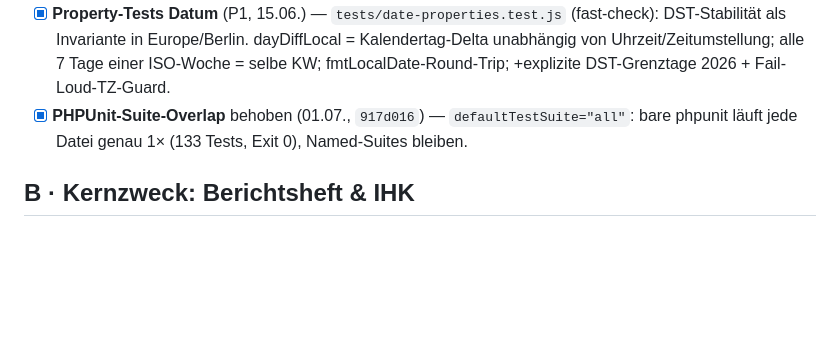
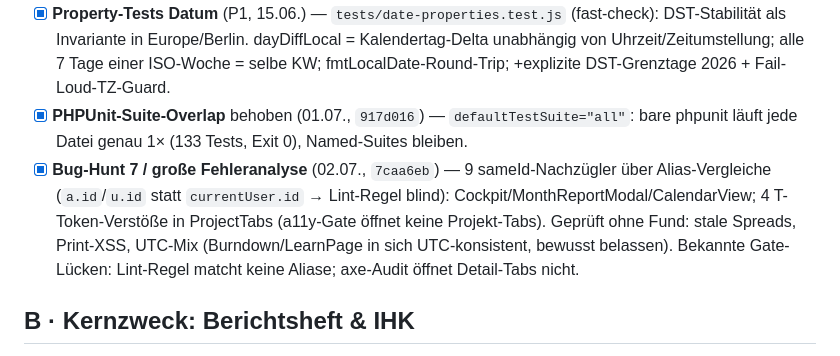
Before and after one commit to OGBullZ/AzubiBoard, a Markdown page: docs/IMPROVEMENTS.md, the part around the change. Rendered like a GitHub page; blank space fills up the shorter version.

Commit message:
docs(improvements): Bug-Hunt 7 dokumentiert
Co-Authored-By: Claude Fable 5 <noreply@anthropic.com>

```diff
--- a/docs/IMPROVEMENTS.md
+++ b/docs/IMPROVEMENTS.md
@@ -21,6 +21,7 @@ Die wiederkehrende Bug-Klasse — bisher fand jede Hunt-Runde 12–14 echte Bugs
 - [x] **Boot-Smoke vertiefen** (`c38132b`) — Interaktions-Test für CommandDialogs (Ctrl+K-Suche + ?-Shortcuts). Editor-Open zurückgestellt (Preview-Overlay-Flakiness).
 - [x] **Property-Tests Datum** (P1, 15.06.) — `tests/date-properties.test.js` (fast-check): DST-Stabilität als Invariante in Europe/Berlin. dayDiffLocal = Kalendertag-Delta unabhängig von Uhrzeit/Zeitumstellung; alle 7 Tage einer ISO-Woche = selbe KW; fmtLocalDate-Round-Trip; +explizite DST-Grenztage 2026 + Fail-Loud-TZ-Guard.
 - [x] **PHPUnit-Suite-Overlap** behoben (01.07., `917d016`) — `defaultTestSuite="all"`: bare phpunit läuft jede Datei genau 1× (133 Tests, Exit 0), Named-Suites bleiben.
+- [x] **Bug-Hunt 7 / große Fehleranalyse** (02.07., `7caa6eb`) — 9 sameId-Nachzügler über Alias-Vergleiche (`a.id`/`u.id` statt `currentUser.id` → Lint-Regel blind): Cockpit/MonthReportModal/CalendarView; 4 T-Token-Verstöße in ProjectTabs (a11y-Gate öffnet keine Projekt-Tabs). Geprüft ohne Fund: stale Spreads, Print-XSS, UTC-Mix (Burndown/LearnPage in sich UTC-konsistent, bewusst belassen). Bekannte Gate-Lücken: Lint-Regel matcht keine Aliase; axe-Audit öffnet Detail-Tabs nicht.
 
 ## B · Kernzweck: Berichtsheft & IHK
 - [x] **M5a IHK-Recherche-Spike** (`docs/IHK-Spike.md`) — **Ergebnis: Export, keine API.** Einreichung = signierte Gesamt-PDF ins IHK-Prüfungsportal; offizielles IHK-Digital-Berichtsheft wird 31.12.2026 abgeschaltet → Drittanbieter (AzubiBoard passt). M5c (Direkt-API) entfällt.
```
